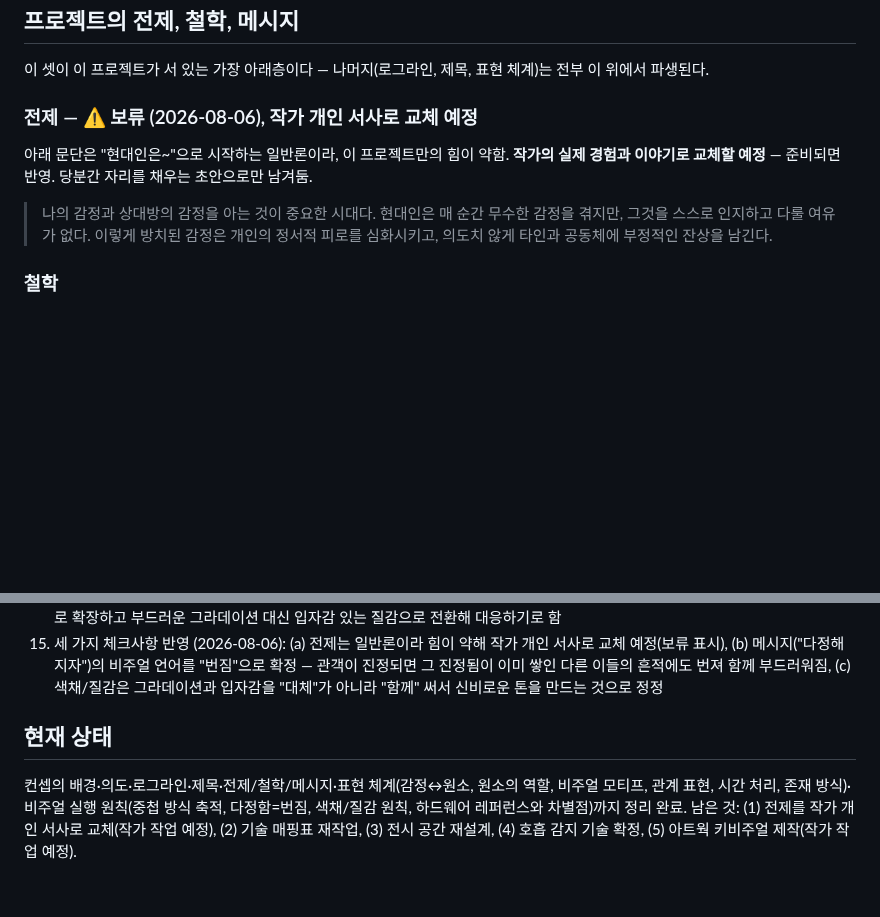
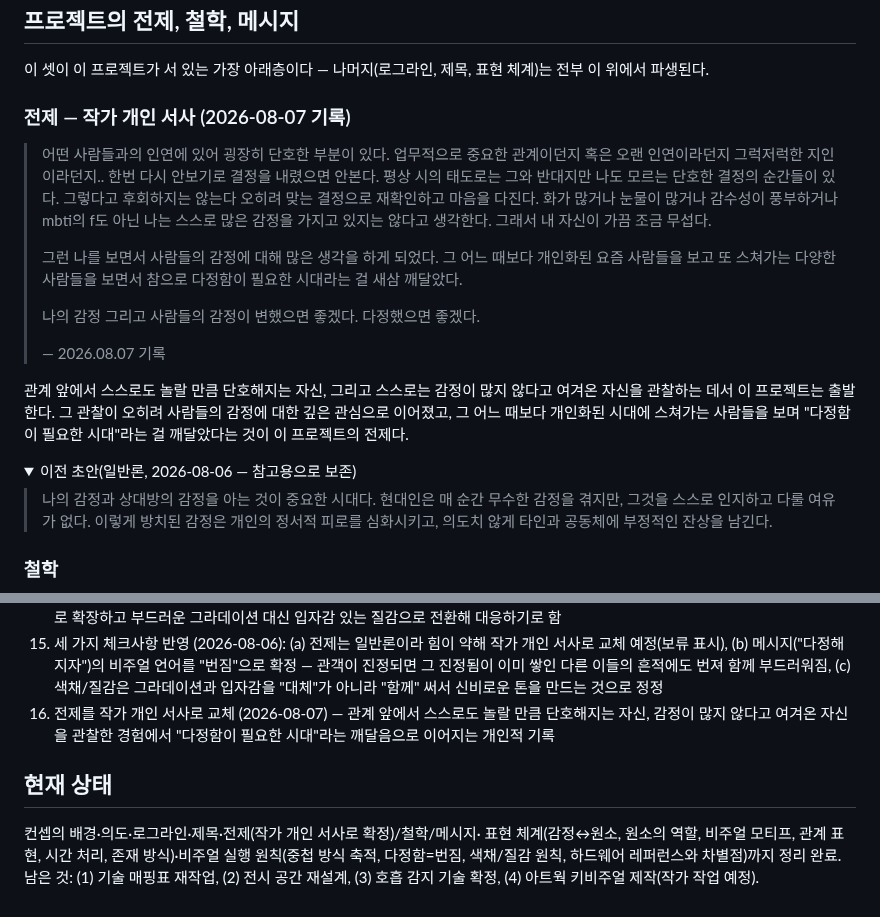
Before and after one commit to viewvision/art-grants-alert, a Markdown page: CONCEPT_REDESIGN.md, 2 parts joined by grey strips. Rendered like a GitHub page; folded sections open; blank space fills up the shorter version.

Commit message:
전제를 작가 개인 서사로 교체
관계 앞에서 단호해지는 자신, 감정이 많지 않다고 여겨온 자신을
관찰한 경험에서 "다정함이 필요한 시대"를 깨닫는 개인적 기록(2026-08-07)으로
전제 확정. 이전 일반론 초안은 접이식 참고용으로 보존.

Co-Authored-By: Claude Sonnet 5 <noreply@anthropic.com>
Claude-Session: https://claude.ai/code/session_01T4Li1VRYBxd7vcjgf8Yaxu

```diff
--- a/CONCEPT_REDESIGN.md
+++ b/CONCEPT_REDESIGN.md
@@ -16,10 +16,34 @@
 이 셋이 이 프로젝트가 서 있는 가장 아래층이다 — 나머지(로그라인, 제목,
 표현 체계)는 전부 이 위에서 파생된다.
 
-### 전제 — ⚠️ 보류 (2026-08-06), 작가 개인 서사로 교체 예정
-아래 문단은 "현대인은~"으로 시작하는 일반론이라, 이 프로젝트만의 힘이
-약함. **작가의 실제 경험과 이야기로 교체할 예정** — 준비되면 반영.
-당분간 자리를 채우는 초안으로만 남겨둠.
+### 전제 — 작가 개인 서사 (2026-08-07 기록)
+> 어떤 사람들과의 인연에 있어 굉장히 단호한 부분이 있다.
+> 업무적으로 중요한 관계이던지 혹은 오랜 인연이라던지 그럭저럭한
+> 지인이라던지.. 한번 다시 안보기로 결정을 내렸으면 안본다.
+> 평상 시의 태도로는 그와 반대지만 나도 모르는 단호한 결정의 순간들이
+> 있다. 그렇다고 후회하지는 않는다 오히려 맞는 결정으로 재확인하고
+> 마음을 다진다.
+> 화가 많거나 눈물이 많거나 감수성이 풍부하거나 mbti의 f도 아닌 나는
+> 스스로 많은 감정을 가지고 있지는 않다고 생각한다. 그래서 내 자신이
+> 가끔 조금 무섭다.
+>
+> 그런 나를 보면서 사람들의 감정에 대해 많은 생각을 하게 되었다.
+> 그 어느 때보다 개인화된 요즘 사람들을 보고 또 스쳐가는 다양한
+> 사람들을 보면서 참으로 다정함이 필요한 시대라는 걸 새삼 깨달았다.
+>
+> 나의 감정 그리고 사람들의 감정이 변했으면 좋겠다.
+> 다정했으면 좋겠다.
+>
+> — 2026.08.07 기록
+
+관계 앞에서 스스로도 놀랄 만큼 단호해지는 자신, 그리고 스스로는 감정이
+많지 않다고 여겨온 자신을 관찰하는 데서 이 프로젝트는 출발한다. 그
+관찰이 오히려 사람들의 감정에 대한 깊은 관심으로 이어졌고, 그 어느
+때보다 개인화된 시대에 스쳐가는 사람들을 보며 "다정함이 필요한
+시대"라는 걸 깨달았다는 것이 이 프로젝트의 전제다.
+
+<details>
+<summary>이전 초안(일반론, 2026-08-06 — 참고용으로 보존)</summary>
 
 > 나의 감정과 상대방의 감정을 아는 것이 중요한 시대다. 현대인은 매 순간
 > 무수한 감정을 겪지만, 그것을 스스로 인지하고 다룰 여유가 없다. 이렇게
@@ -322,11 +348,14 @@
     쌓인 다른 이들의 흔적에도 번져 함께 부드러워짐, (c) 색채/질감은
     그라데이션과 입자감을 "대체"가 아니라 "함께" 써서 신비로운 톤을
     만드는 것으로 정정
+16. 전제를 작가 개인 서사로 교체 (2026-08-07) — 관계 앞에서 스스로도
+    놀랄 만큼 단호해지는 자신, 감정이 많지 않다고 여겨온 자신을 관찰한
+    경험에서 "다정함이 필요한 시대"라는 깨달음으로 이어지는 개인적 기록
 
 ## 현재 상태
-컨셉의 배경·의도·로그라인·제목·전제/철학/메시지·표현 체계(감정↔원소,
-원소의 역할, 비주얼 모티프, 관계 표현, 시간 처리, 존재 방식)·비주얼 실행
-원칙(중첩 방식 축적, 다정함=번짐, 색채/질감 원칙, 하드웨어 레퍼런스와
-차별점)까지 정리 완료. 남은 것: (1) 전제를 작가 개인 서사로 교체(작가
-작업 예정), (2) 기술 매핑표 재작업, (3) 전시 공간 재설계, (4) 호흡 감지
-기술 확정, (5) 아트웍 키비주얼 제작(작가 작업 예정).
+컨셉의 배경·의도·로그라인·제목·전제(작가 개인 서사로 확정)/철학/메시지·
+표현 체계(감정↔원소, 원소의 역할, 비주얼 모티프, 관계 표현, 시간 처리,
+존재 방식)·비주얼 실행 원칙(중첩 방식 축적, 다정함=번짐, 색채/질감 원칙,
+하드웨어 레퍼런스와 차별점)까지 정리 완료. 남은 것: (1) 기술 매핑표
+재작업, (2) 전시 공간 재설계, (3) 호흡 감지 기술 확정, (4) 아트웍
+키비주얼 제작(작가 작업 예정).
```
Also changed, not shown: other parts of CONCEPT_REDESIGN.md (+3 -1 lines).
